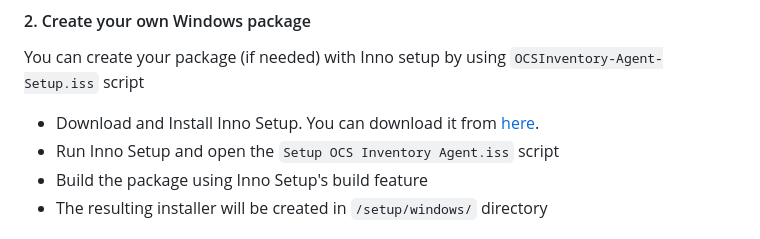
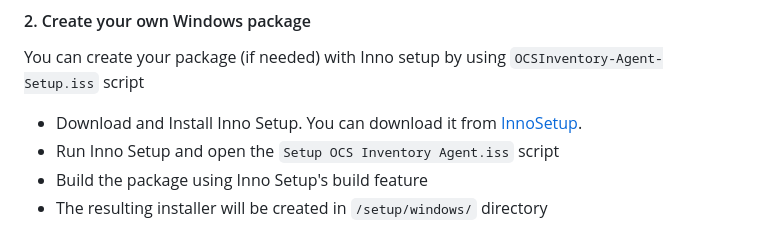
Before and after one commit to romoloman/OCSInventory-Agent-Rework, a Markdown page: README.md, the part around the change. GitHub-like rendering.

Commit message:
fix(markdown): fix markdown warning

```diff
--- a/README.md
+++ b/README.md
@@ -158,7 +158,7 @@ Read the console output logs to see any compilation errors.
 
 You can create your package (if needed) with Inno setup by using `OCSInventory-Agent-Setup.iss` script
 
-- Download and Install Inno Setup. You can download it from [here](https://jrsoftware.org/isinfo.php).
+- Download and Install Inno Setup. You can download it from [InnoSetup](https://jrsoftware.org/isinfo.php).
 - Run Inno Setup and open the `Setup OCS Inventory Agent.iss` script
 - Build the package using Inno Setup's build feature
 - The resulting installer will be created in `/setup/windows/` directory
```
